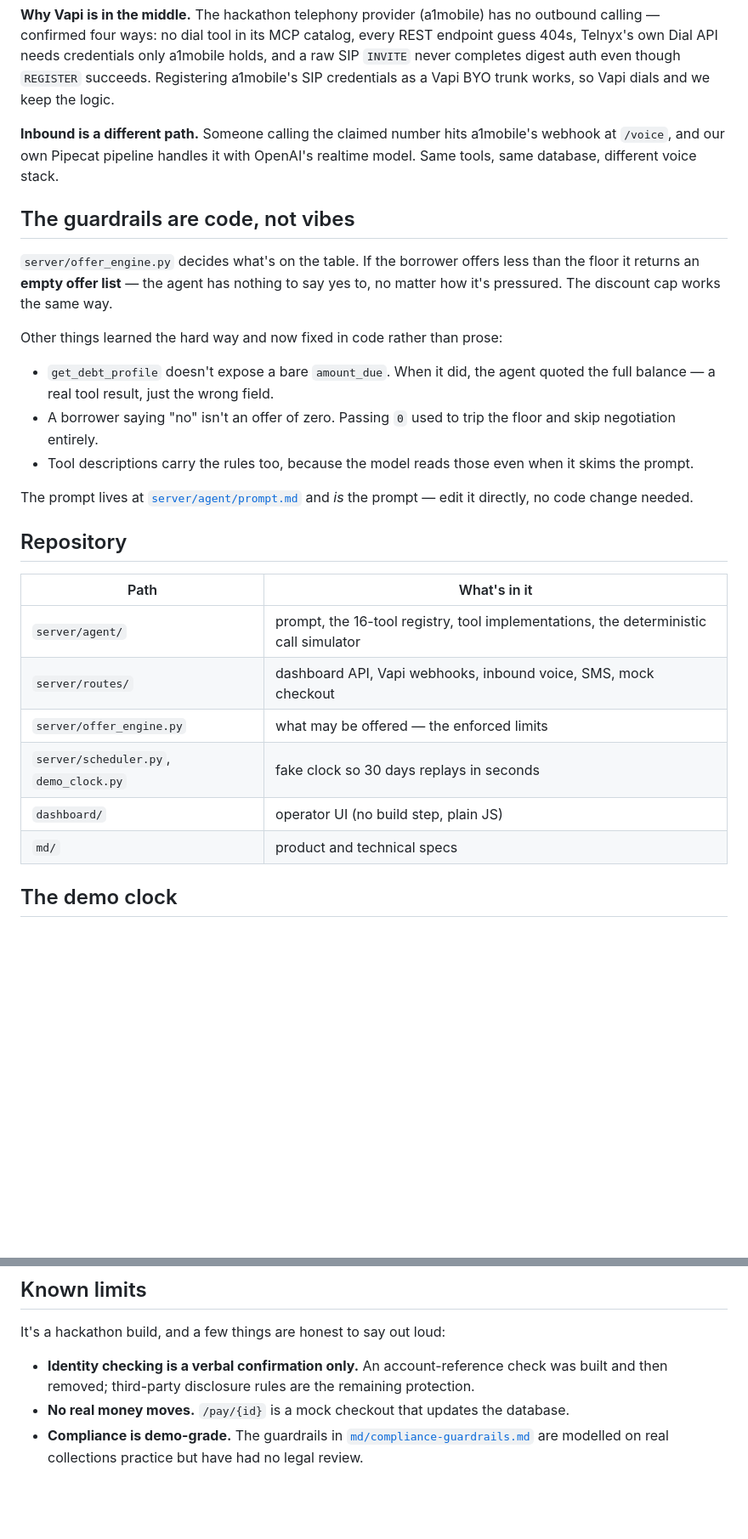
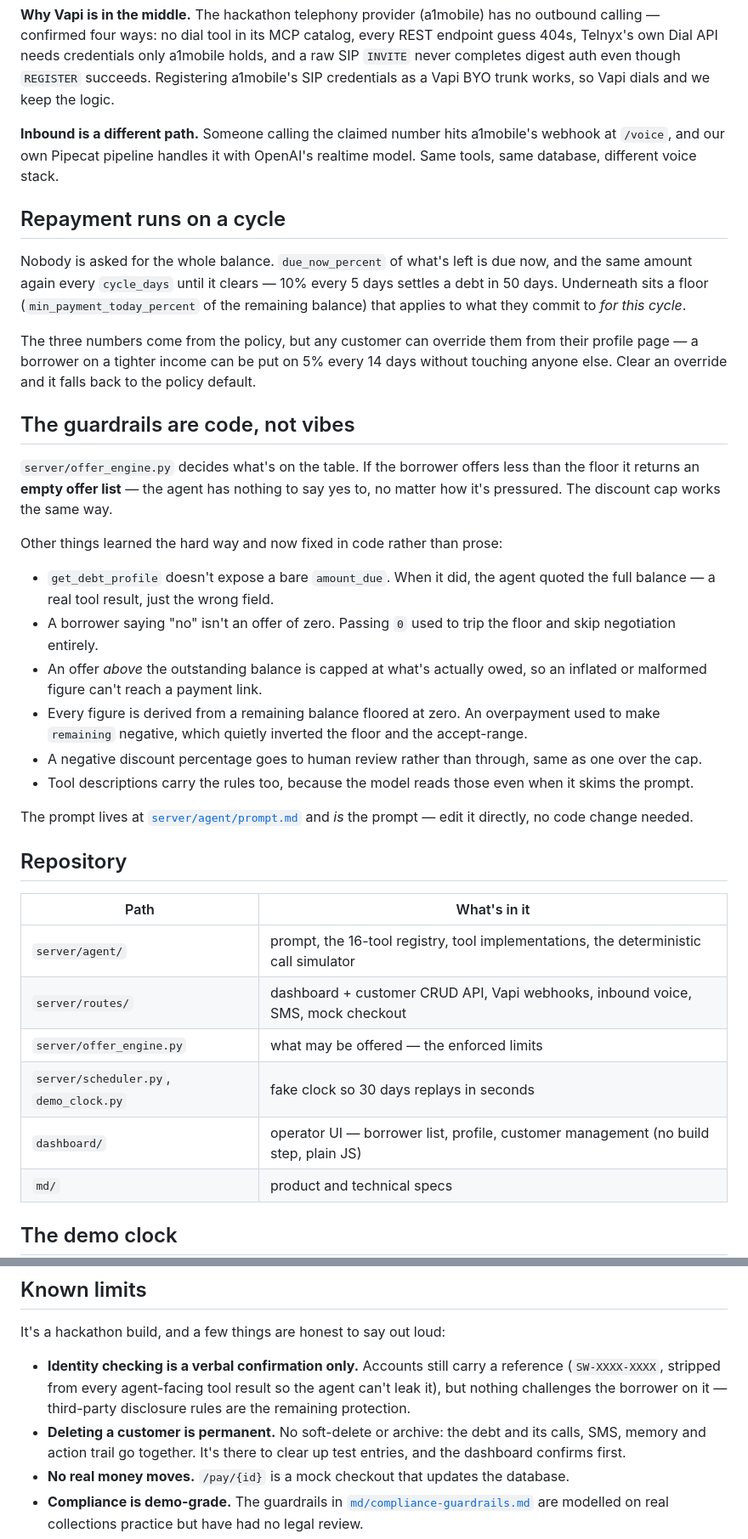
Before and after one commit to rukaiya2000/settle-wise, a Markdown page: README.md, 2 parts joined by grey strips. Shown at 85% size. Rendered like a GitHub page; blank space fills up the shorter version.

Commit message:
docs: update README to clarify repayment cycle and customer management details

```diff
--- a/README.md
+++ b/README.md
@@ -81,6 +87,19 @@ credentials as a Vapi BYO trunk works, so Vapi dials and we keep the logic.
 a1mobile's webhook at `/voice`, and our own Pipecat pipeline handles it with
 OpenAI's realtime model. Same tools, same database, different voice stack.
 
+## Repayment runs on a cycle
+
+Nobody is asked for the whole balance. `due_now_percent` of what's left is
+due now, and the same amount again every `cycle_days` until it clears — 10%
+every 5 days settles a debt in 50 days. Underneath sits a floor
+(`min_payment_today_percent` of the remaining balance) that applies to what
+they commit to *for this cycle*.
+
+The three numbers come from the policy, but any customer can override them
+from their profile page — a borrower on a tighter income can be put on 5%
+every 14 days without touching anyone else. Clear an override and it falls
+back to the policy default.
+
 ## The guardrails are code, not vibes
 
 `server/offer_engine.py` decides what's on the table. If the borrower offers
@@ -94,6 +113,13 @@ Other things learned the hard way and now fixed in code rather than prose:
   agent quoted the full balance — a real tool result, just the wrong field.
 - A borrower saying "no" isn't an offer of zero. Passing `0` used to trip
   the floor and skip negotiation entirely.
+- An offer *above* the outstanding balance is capped at what's actually
+  owed, so an inflated or malformed figure can't reach a payment link.
+- Every figure is derived from a remaining balance floored at zero. An
+  overpayment used to make `remaining` negative, which quietly inverted the
+  floor and the accept-range.
+- A negative discount percentage goes to human review rather than through,
+  same as one over the cap.
 - Tool descriptions carry the rules too, because the model reads those even
   when it skims the prompt.
 
@@ -105,10 +131,10 @@ The prompt lives at [`server/agent/prompt.md`](./server/agent/prompt.md) and
 | Path | What's in it |
 | --- | --- |
 | `server/agent/` | prompt, the 16-tool registry, tool implementations, the deterministic call simulator |
-| `server/routes/` | dashboard API, Vapi webhooks, inbound voice, SMS, mock checkout |
+| `server/routes/` | dashboard + customer CRUD API, Vapi webhooks, inbound voice, SMS, mock checkout |
 | `server/offer_engine.py` | what may be offered — the enforced limits |
 | `server/scheduler.py`, `demo_clock.py` | fake clock so 30 days replays in seconds |
-| `dashboard/` | operator UI (no build step, plain JS) |
+| `dashboard/` | operator UI — borrower list, profile, customer management (no build step, plain JS) |
 | `md/` | product and technical specs |
 
 ## The demo clock
@@ -123,9 +149,13 @@ same way every time. Real calls are never triggered this way.
 
 It's a hackathon build, and a few things are honest to say out loud:
 
-- **Identity checking is a verbal confirmation only.** An account-reference
-  check was built and then removed; third-party disclosure rules are the
-  remaining protection.
+- **Identity checking is a verbal confirmation only.** Accounts still carry
+  a reference (`SW-XXXX-XXXX`, stripped from every agent-facing tool result
+  so the agent can't leak it), but nothing challenges the borrower on it —
+  third-party disclosure rules are the remaining protection.
+- **Deleting a customer is permanent.** No soft-delete or archive: the debt
+  and its calls, SMS, memory and action trail go together. It's there to
+  clear up test entries, and the dashboard confirms first.
 - **No real money moves.** `/pay/{id}` is a mock checkout that updates the
   database.
 - **Compliance is demo-grade.** The guardrails in
```
Also changed, not shown: other parts of README.md (+8 -2 lines).
